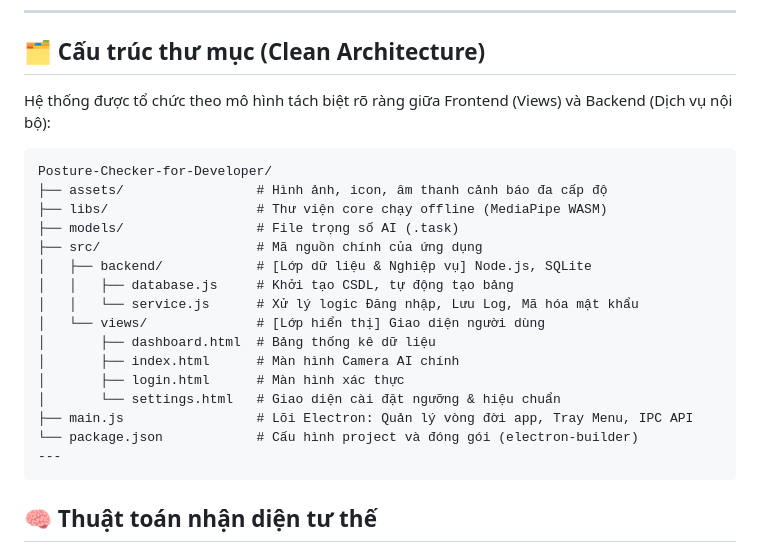
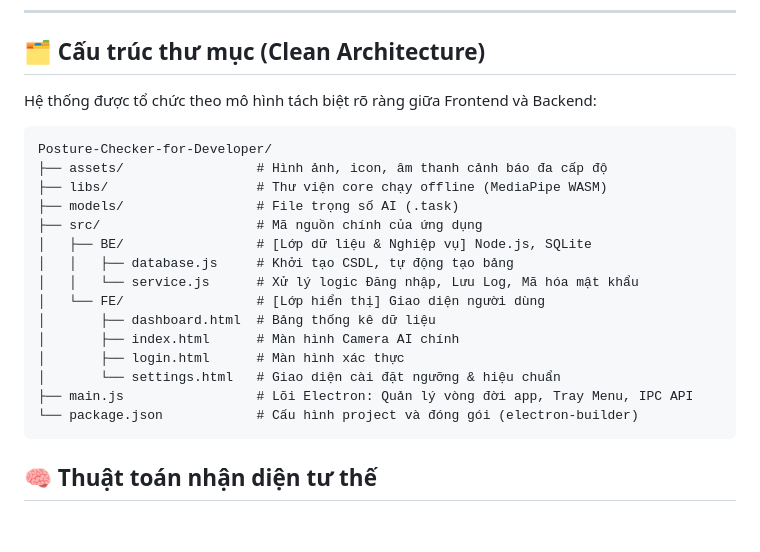
Before and after one commit to minhquan0802/posture-checker-for-developer, a Markdown page: README.md, the part around the change. GitHub-like rendering; blank space fills up the shorter version.

Commit message:
Refactor directory structure in README

````diff
--- a/README.md
+++ b/README.md
@@ -46,7 +46,7 @@ Tải file cài đặt Windows (.exe) bản mới nhất tại: **[Releases v2.0
 
 ## 🗂️ Cấu trúc thư mục (Clean Architecture)
 
-Hệ thống được tổ chức theo mô hình tách biệt rõ ràng giữa Frontend (Views) và Backend (Dịch vụ nội bộ):
+Hệ thống được tổ chức theo mô hình tách biệt rõ ràng giữa Frontend và Backend:
 
 ```text
 Posture-Checker-for-Developer/
@@ -54,17 +54,16 @@ Posture-Checker-for-Developer/
 ├── libs/                   # Thư viện core chạy offline (MediaPipe WASM)
 ├── models/                 # File trọng số AI (.task)
 ├── src/                    # Mã nguồn chính của ứng dụng
-│   ├── backend/            # [Lớp dữ liệu & Nghiệp vụ] Node.js, SQLite
+│   ├── BE/                 # [Lớp dữ liệu & Nghiệp vụ] Node.js, SQLite
 │   │   ├── database.js     # Khởi tạo CSDL, tự động tạo bảng
 │   │   └── service.js      # Xử lý logic Đăng nhập, Lưu Log, Mã hóa mật khẩu
-│   └── views/              # [Lớp hiển thị] Giao diện người dùng
+│   └── FE/                 # [Lớp hiển thị] Giao diện người dùng
 │       ├── dashboard.html  # Bảng thống kê dữ liệu
 │       ├── index.html      # Màn hình Camera AI chính
 │       ├── login.html      # Màn hình xác thực
 │       └── settings.html   # Giao diện cài đặt ngưỡng & hiệu chuẩn
 ├── main.js                 # Lõi Electron: Quản lý vòng đời app, Tray Menu, IPC API
 └── package.json            # Cấu hình project và đóng gói (electron-builder)
----
 ```
 
 ## 🧠 Thuật toán nhận diện tư thế
````
